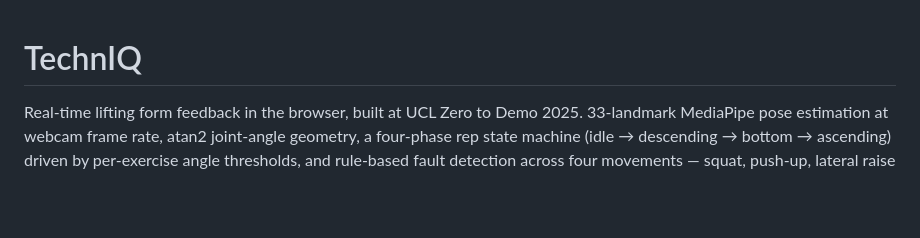
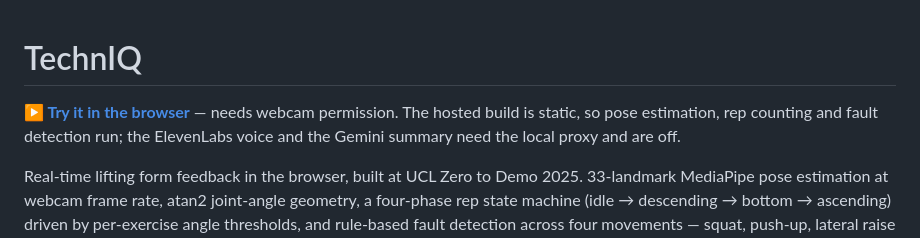
Before and after one commit to younis-y/techniq-form-coach, a Markdown page: README.md, the part around the change. Drawn GitHub-style; blank space fills up the shorter version.

Commit message:
docs: link the live demo at the top of the README
Co-Authored-By: Claude Opus 5 (1M context) <noreply@anthropic.com>

```diff
--- a/README.md
+++ b/README.md
@@ -1,4 +1,6 @@
 # TechnIQ
+
+**[▶ Try it in the browser](https://younis-y.github.io/techniq-form-coach/)** — needs webcam permission. The hosted build is static, so pose estimation, rep counting and fault detection run; the ElevenLabs voice and the Gemini summary need the local proxy and are off.
 
 Real-time lifting form feedback in the browser, built at UCL Zero to Demo 2025.
 33-landmark MediaPipe pose estimation at webcam frame rate, atan2 joint-angle
```
